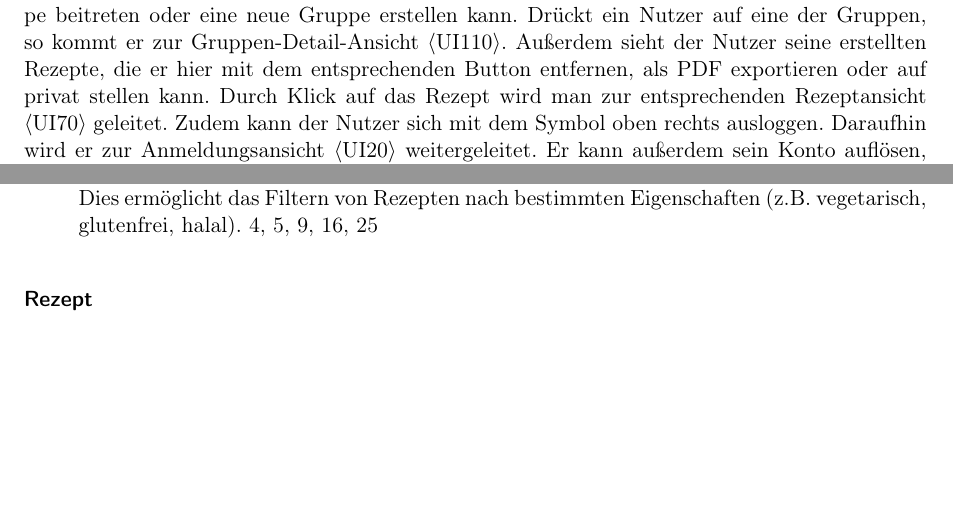
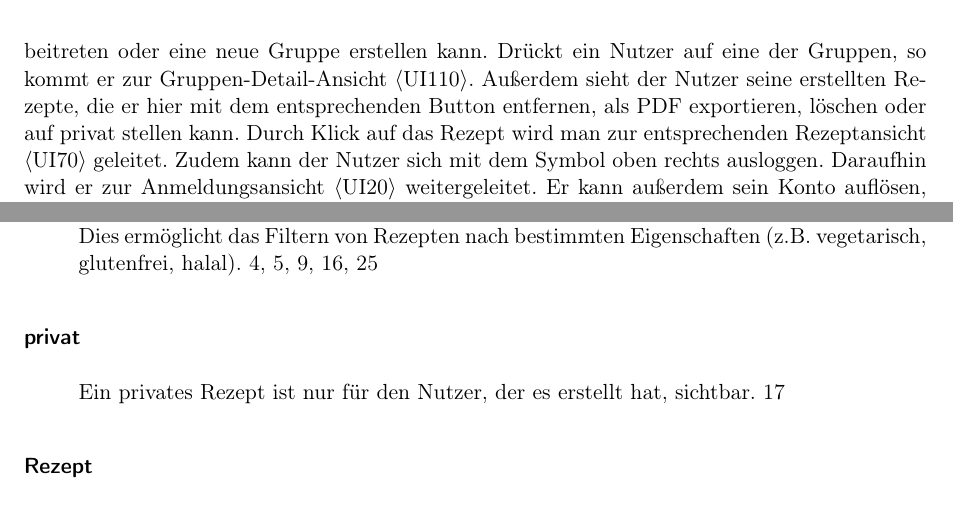
Before and after one commit to KingKoxy/SpiceSquad, a LaTeX document (pflichtenheft/pflichtenheft.tex): two parts of pages 17 and 40 of 40, joined at a grey line, cut so that both start at the same text, the shorter picture padded with empty space. Compiled offline with pdfLaTeX.

Commit message:
füge löschen als use case hinzu

```diff
--- a/pflichtenheft/pflichtenheft.tex
+++ b/pflichtenheft/pflichtenheft.tex
@@ -362,7 +362,7 @@ In dieser Ansicht (\autoref{fig:IngredientPickerView}) kann der Nutzer Zutaten e
 
 \subsection{Verwaltungsansicht}
 \label{ui:SettingsView}
-Die Verwaltungsansicht dient der Verwaltung des Nutzers, seiner Gruppen und seiner \glslink{rezept}{Rezepte}. Der Nutzer kann seinen Anzeigenamen und sein Profilbild ändern. Zudem kann er Gruppen verlassen, in dem er auf das Kreuz-Symbol neben der entsprechenden Gruppe drückt. Durch das Plus-Symbol gelangt der Nutzer zur Gruppen-Beitritts-Ansicht \ref{ui:GroupJoiningView} in der er einer Gruppe beitreten oder eine neue Gruppe erstellen kann. Drückt ein Nutzer auf eine der Gruppen, so kommt er zur Gruppen-Detail-Ansicht \ref{ui:GroupDetailView}. Außerdem sieht der Nutzer seine erstellten \glslink{rezept}{Rezepte}, die er hier mit dem entsprechenden Button entfernen, als PDF exportieren oder auf privat stellen kann. Durch Klick auf das Rezept wird man zur entsprechenden Rezeptansicht \ref{ui:RecipeView} geleitet.
+Die Verwaltungsansicht dient der Verwaltung des Nutzers, seiner Gruppen und seiner \glslink{rezept}{Rezepte}. Der Nutzer kann seinen Anzeigenamen und sein Profilbild ändern. Zudem kann er Gruppen verlassen, in dem er auf das Kreuz-Symbol neben der entsprechenden Gruppe drückt. Durch das Plus-Symbol gelangt der Nutzer zur Gruppen-Beitritts-Ansicht \ref{ui:GroupJoiningView} in der er einer Gruppe beitreten oder eine neue Gruppe erstellen kann. Drückt ein Nutzer auf eine der Gruppen, so kommt er zur Gruppen-Detail-Ansicht \ref{ui:GroupDetailView}. Außerdem sieht der Nutzer seine erstellten \glslink{rezept}{Rezepte}, die er hier mit dem entsprechenden Button entfernen, als PDF exportieren, löschen oder auf \gls{privat} stellen kann. Durch Klick auf das Rezept wird man zur entsprechenden Rezeptansicht \ref{ui:RecipeView} geleitet.
 Zudem kann der Nutzer sich mit dem Symbol oben rechts ausloggen. Daraufhin wird er zur Anmeldungsansicht \ref{ui:LoginView} weitergeleitet. Er kann außerdem sein Konto auflösen, woraufhin er ebenfalls zur Anmeldungsansicht \ref{ui:LoginView} geleitet wird. Auch hier gibt es wieder die Navigationsleiste aus \ref{ui:MainView}.
 
 
```
